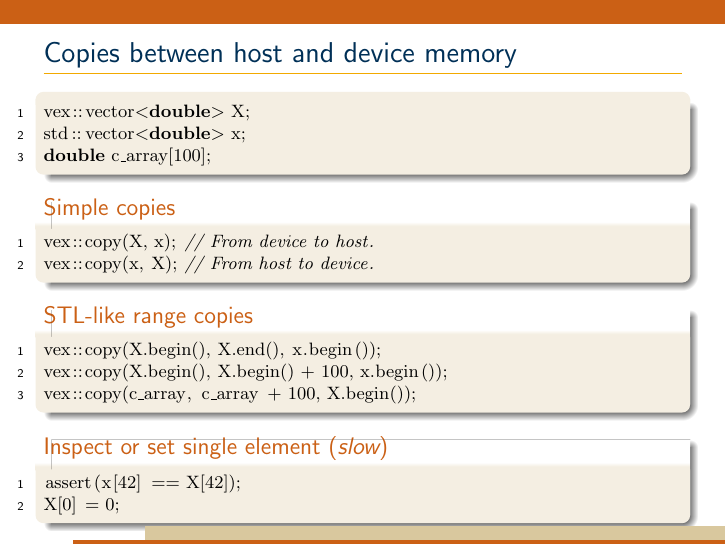
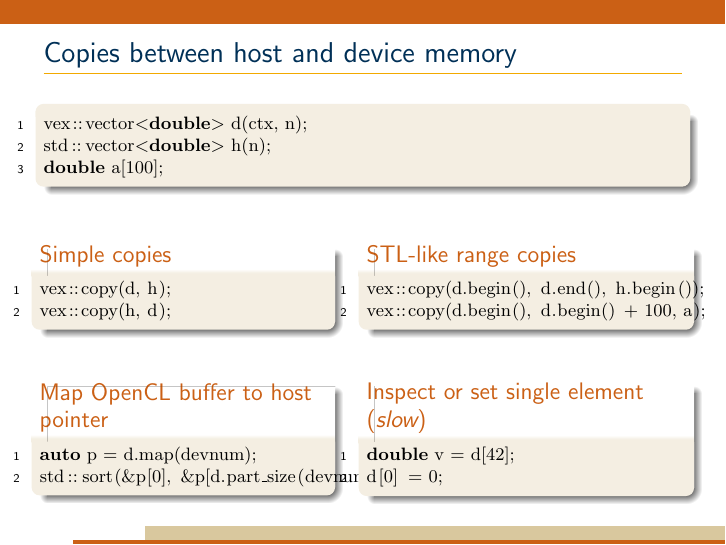
Before and after one commit to ddemidov/vexcl-talks, LaTeX slides (vexcl_austin_part1.tex): page 23 of 80 before the commit and page 26 of 83 after it. Compiled offline with pdfLaTeX.

Commit message:
Show OpenCL buffer mapping

```diff
--- a/vexcl_austin_part1.tex
+++ b/vexcl_austin_part1.tex
@@ -626,30 +626,52 @@ C = A + B;
 \begin{frame}[fragile]{Copies between host and device memory}
     \begin{exampleblock}{}
         \begin{lstlisting}
-vex::vector<double> X;
-std::vector<double> x;
-double c_array[100];
-        \end{lstlisting}
-    \end{exampleblock}
+vex::vector<double> d(ctx, n);
+std::vector<double> h(n);
+double a[100];
+        \end{lstlisting}
+    \end{exampleblock}
+    \vspace{\baselineskip}
+    \begin{columns}
+        \begin{column}{0.45\textwidth}
             \begin{exampleblock}{Simple copies}
                 \begin{lstlisting}
-vex::copy(X, x); // From device to host.
-vex::copy(x, X); // From host to device.
-        \end{lstlisting}
-    \end{exampleblock}
+vex::copy(d, h);
+vex::copy(h, d);
+                \end{lstlisting}
+            \end{exampleblock}
+        \end{column}
+        \pause
+        \begin{column}{0.5\textwidth}
             \begin{exampleblock}{STL-like range copies}
                 \begin{lstlisting}
-vex::copy(X.begin(), X.end(), x.begin());
-vex::copy(X.begin(), X.begin() + 100, x.begin());
-vex::copy(c_array, c_array + 100, X.begin());
-        \end{lstlisting}
-    \end{exampleblock}
+vex::copy(d.begin(), d.end(), h.begin());
+vex::copy(d.begin(), d.begin() + 100, a);
+                \end{lstlisting}
+            \end{exampleblock}
+        \end{column}
+    \end{columns}
+    \vspace{\baselineskip}
+    \pause
+    \begin{columns}
+        \begin{column}{0.45\textwidth}
+            \begin{exampleblock}{Map OpenCL buffer to host pointer}
+                \begin{lstlisting}
+auto p = d.map(devnum);
+std::sort(&p[0], &p[d.part_size(devnum)]);
+                \end{lstlisting}
+            \end{exampleblock}
+        \end{column}
+        \pause
+        \begin{column}{0.5\textwidth}
             \begin{exampleblock}{Inspect or set single element (\emph{slow})}
                 \begin{lstlisting}
-assert(x[42] == X[42]);
-X[0] = 0;
-        \end{lstlisting}
-    \end{exampleblock}
+double v = d[42];
+d[0] = 0;
+                \end{lstlisting}
+            \end{exampleblock}
+        \end{column}
+    \end{columns}
 \end{frame}
 
 \note[itemize]{
```
Lines whose indentation alone changed are shown as unchanged.
